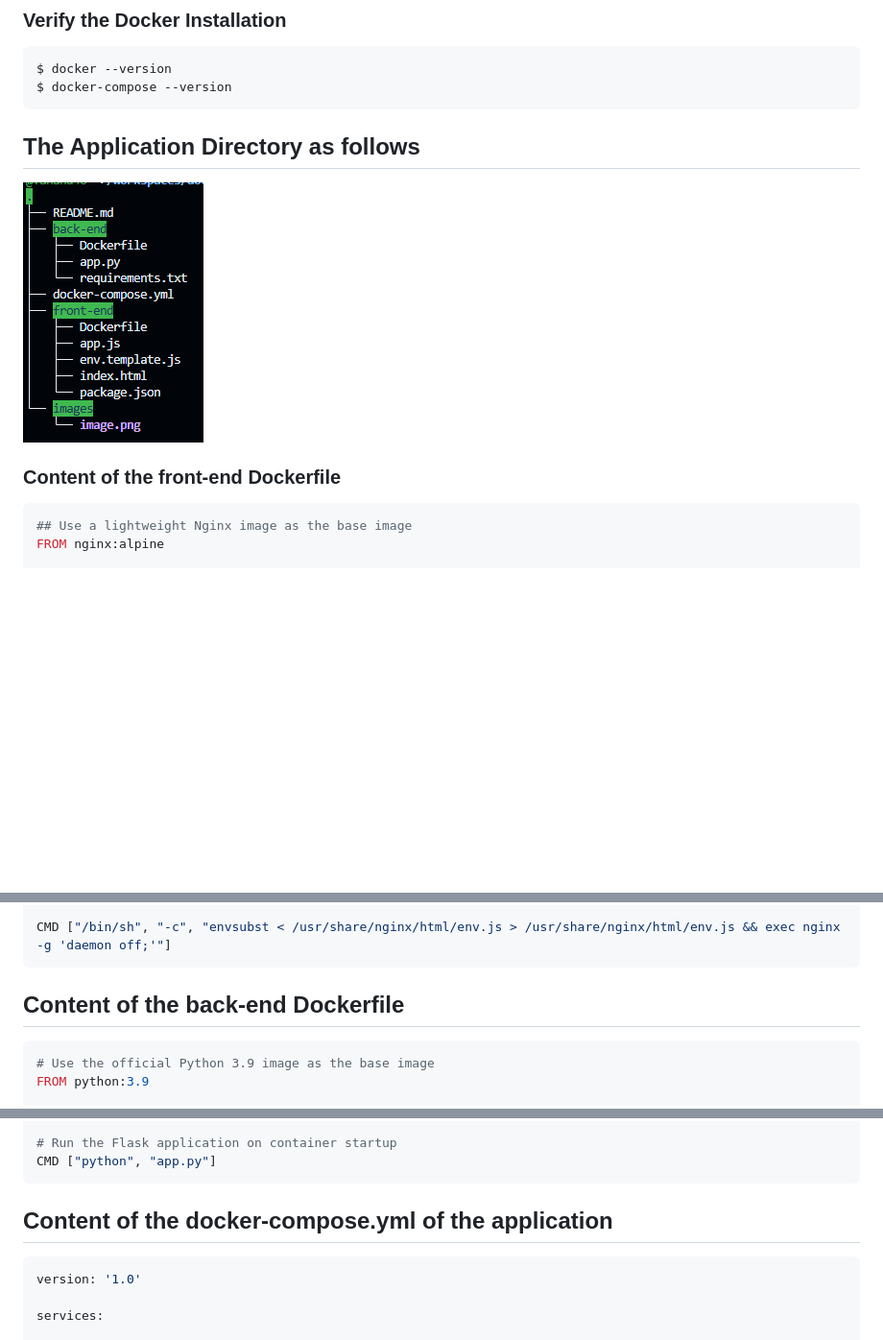
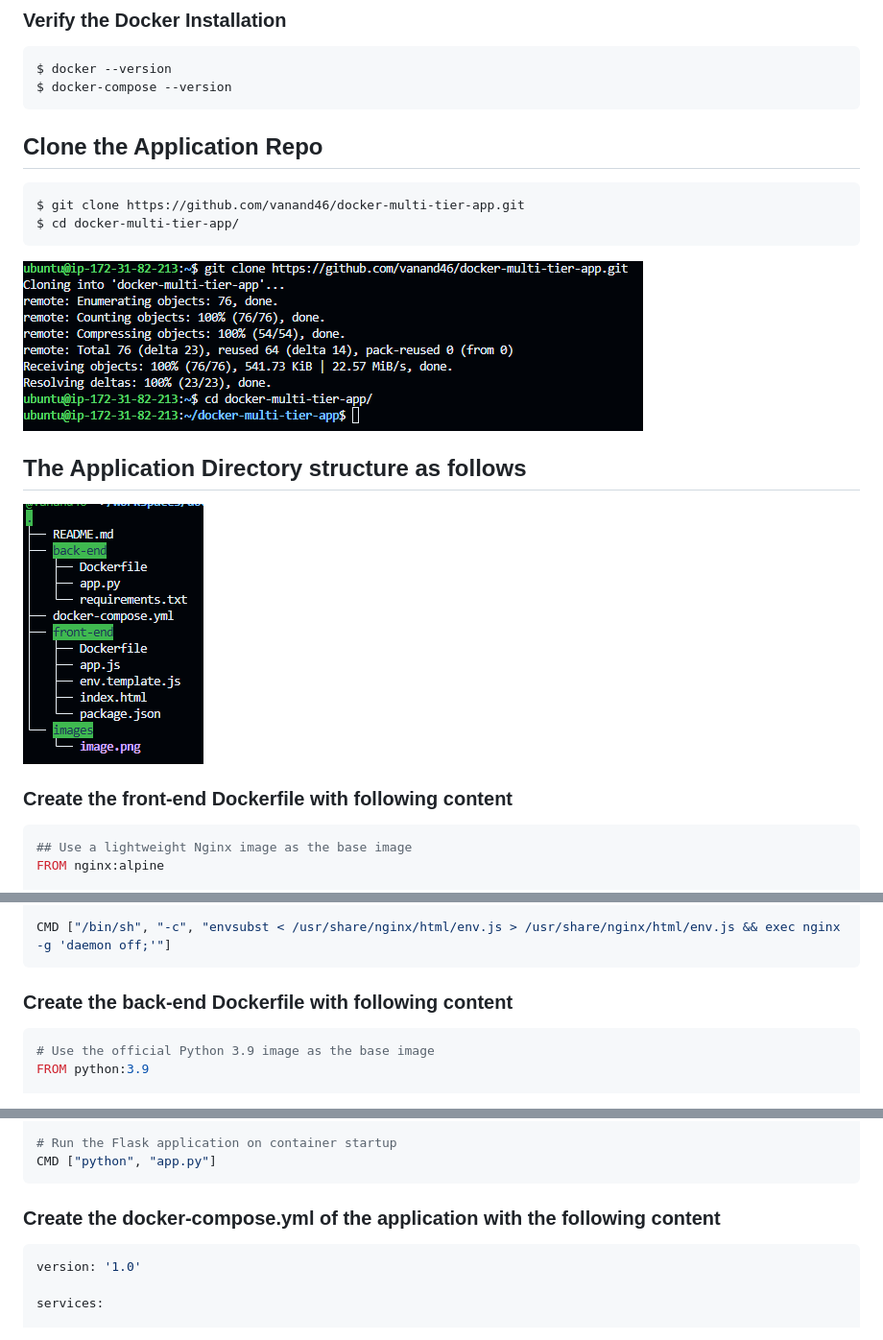
Before and after one commit to vanand46/docker-multi-tier-app, a Markdown page: README.md, 3 parts joined by grey strips. Shown: that part at 96% size. Drawn GitHub-style; pictures changed too: images/repo-1.png (added); blank space fills up the shorter version.

````diff
--- a/README.md
+++ b/README.md
@@ -33,11 +33,18 @@ $ docker --version
 $ docker-compose --version
 ```
 
+## Clone the Application Repo
+```bash
+$ git clone https://github.com/vanand46/docker-multi-tier-app.git
+$ cd docker-multi-tier-app/
+```
+![alt text](images/repo-1.png)
 
-## The Application Directory as follows
+
+## The Application Directory structure as follows
 ![alt text](images/image.png)
 
-### Content of the front-end Dockerfile
+### Create the front-end Dockerfile with following content
 ```Dockerfile
 ## Use a lightweight Nginx image as the base image
 FROM nginx:alpine
@@ -54,7 +61,7 @@ COPY env.template.js /usr/share/nginx/html/env.js
 CMD ["/bin/sh", "-c", "envsubst < /usr/share/nginx/html/env.js > /usr/share/nginx/html/env.js && exec nginx -g 'daemon off;'"]
 ```
 
-## Content of the back-end Dockerfile
+### Create the back-end Dockerfile with following content
 ```Dockerfile
 # Use the official Python 3.9 image as the base image
 FROM python:3.9
@@ -75,7 +82,7 @@ COPY app.py .
 CMD ["python", "app.py"]
 ```
 
-## Content of the docker-compose.yml of the application
+### Create the docker-compose.yml of the application with the following content
 ```yml
 version: '1.0'
 
````
Also changed, not shown: other parts of README.md (+16 -0 lines), images/compose-1.png (added), images/compose-2.png (added), images/compose-3.png (added), 2 other files.
